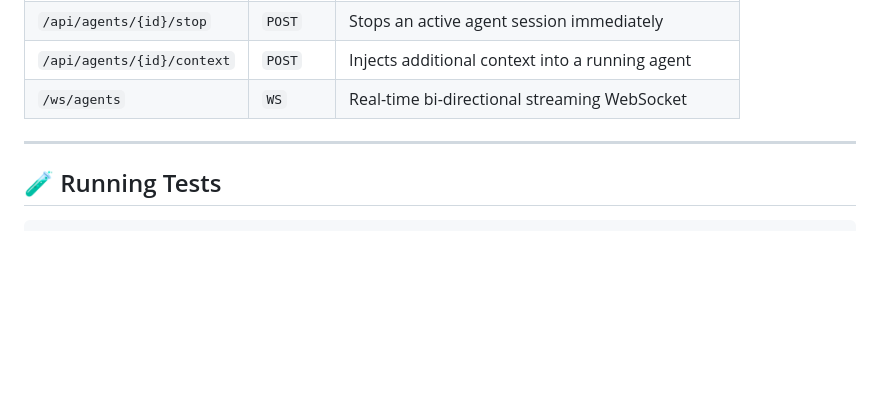
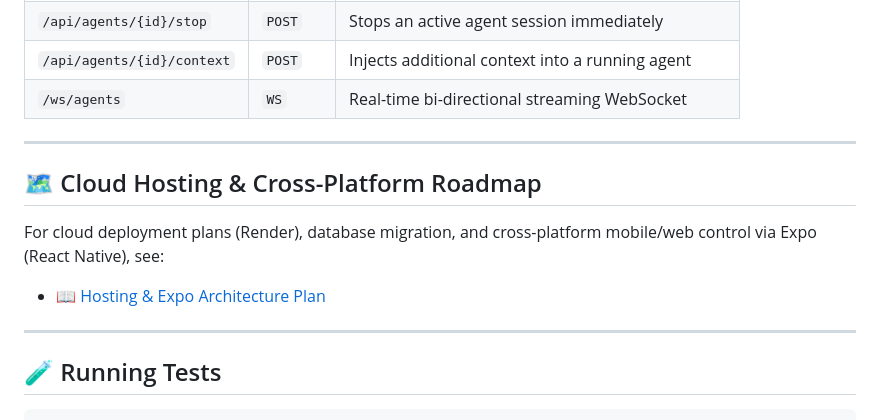
Before and after one commit to BowenMichael/agent-manager, a Markdown page: README.md, the part around the change. Rendered like a GitHub page; blank space fills up the shorter version.

Commit message:
docs: add cloud hosting on Render and Expo cross-platform app architecture plan (#11)

````diff
--- a/README.md
+++ b/README.md
@@ -112,6 +112,13 @@ Visit **`http://localhost:8000`** in your browser to open the Agent Manager Cont
 
 ---
 
+## 🗺️ Cloud Hosting & Cross-Platform Roadmap
+
+For cloud deployment plans (Render), database migration, and cross-platform mobile/web control via Expo (React Native), see:
+- 📖 [Hosting & Expo Architecture Plan](docs/hosting_and_expo_plan.md)
+
+---
+
 ## 🧪 Running Tests
 ```bash
 python -m unittest tests/test_manager.py
````
Also changed, not shown: docs/hosting_and_expo_plan.md (added, +212 -0 lines).
